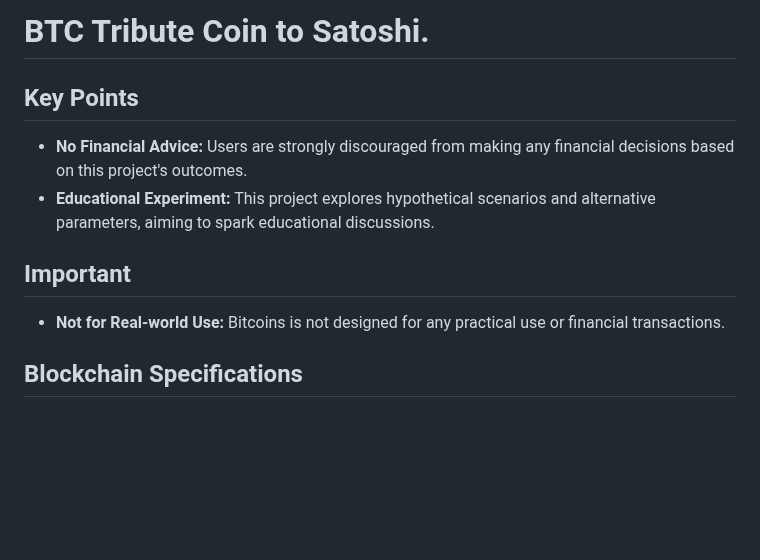
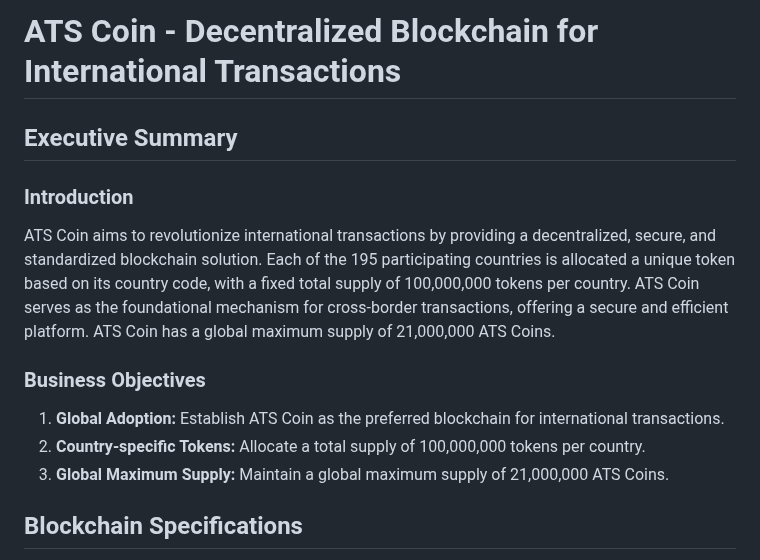
Before and after one commit to bLeYeNk/X1Coin, a Markdown page: README.md, the part around one of its changes. GitHub-like rendering; blank space fills up the shorter version.

```diff
--- a/README.md
+++ b/README.md
@@ -1,13 +1,14 @@
-# BTC Tribute Coin to Satoshi.
+# ATS Coin - Decentralized Blockchain for International Transactions
 
-## Key Points
+## Executive Summary
 
-- **No Financial Advice:** Users are strongly discouraged from making any financial decisions based on this project's outcomes.
-- **Educational Experiment:** This project explores hypothetical scenarios and alternative parameters, aiming to spark educational discussions.
+### Introduction
+ATS Coin aims to revolutionize international transactions by providing a decentralized, secure, and standardized blockchain solution. Each of the 195 participating countries is allocated a unique token based on its country code, with a fixed total supply of 100,000,000 tokens per country. ATS Coin serves as the foundational mechanism for cross-border transactions, offering a secure and efficient platform. ATS Coin has a global maximum supply of 21,000,000 ATS Coins.
 
-## Important
-
-- **Not for Real-world Use:** Bitcoins is not designed for any practical use or financial transactions.
+### Business Objectives
+1. **Global Adoption:** Establish ATS Coin as the preferred blockchain for international transactions.
+2. **Country-specific Tokens:** Allocate a total supply of 100,000,000 tokens per country.
+3. **Global Maximum Supply:** Maintain a global maximum supply of 21,000,000 ATS Coins.
 
 ## Blockchain Specifications
 
```
Also changed, not shown: other parts of README.md (+32 -38 lines).
